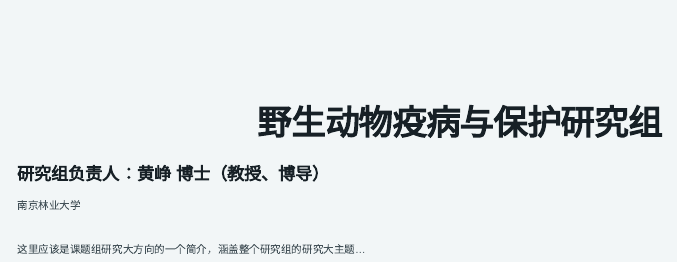
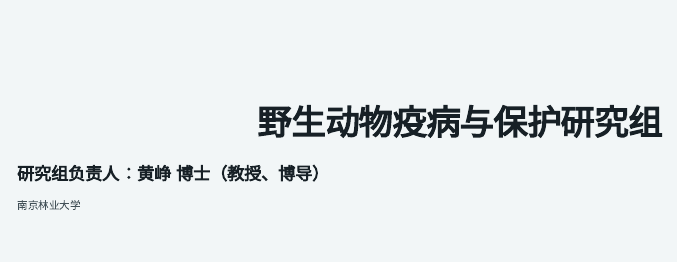
Before and after one commit to shenglaiyin42/Huang_wdcgroup, a Quarto document (website/index.qmd): the page in a window 1100 px wide, from 60 px down. Rendered offline with R 4.5, knitr and Pandoc in place of Quarto, with nearby package versions.

Commit message:
Remove homepage placeholder text

```diff
--- a/website/index.qmd
+++ b/website/index.qmd
@@ -16,6 +16,5 @@ body-classes: "wdc-home"
 :::
 
 ::: {.home-summary}
-这里应该是课题组研究大方向的一个简介，涵盖整个研究组的研究大主题...
 :::
 :::
```
